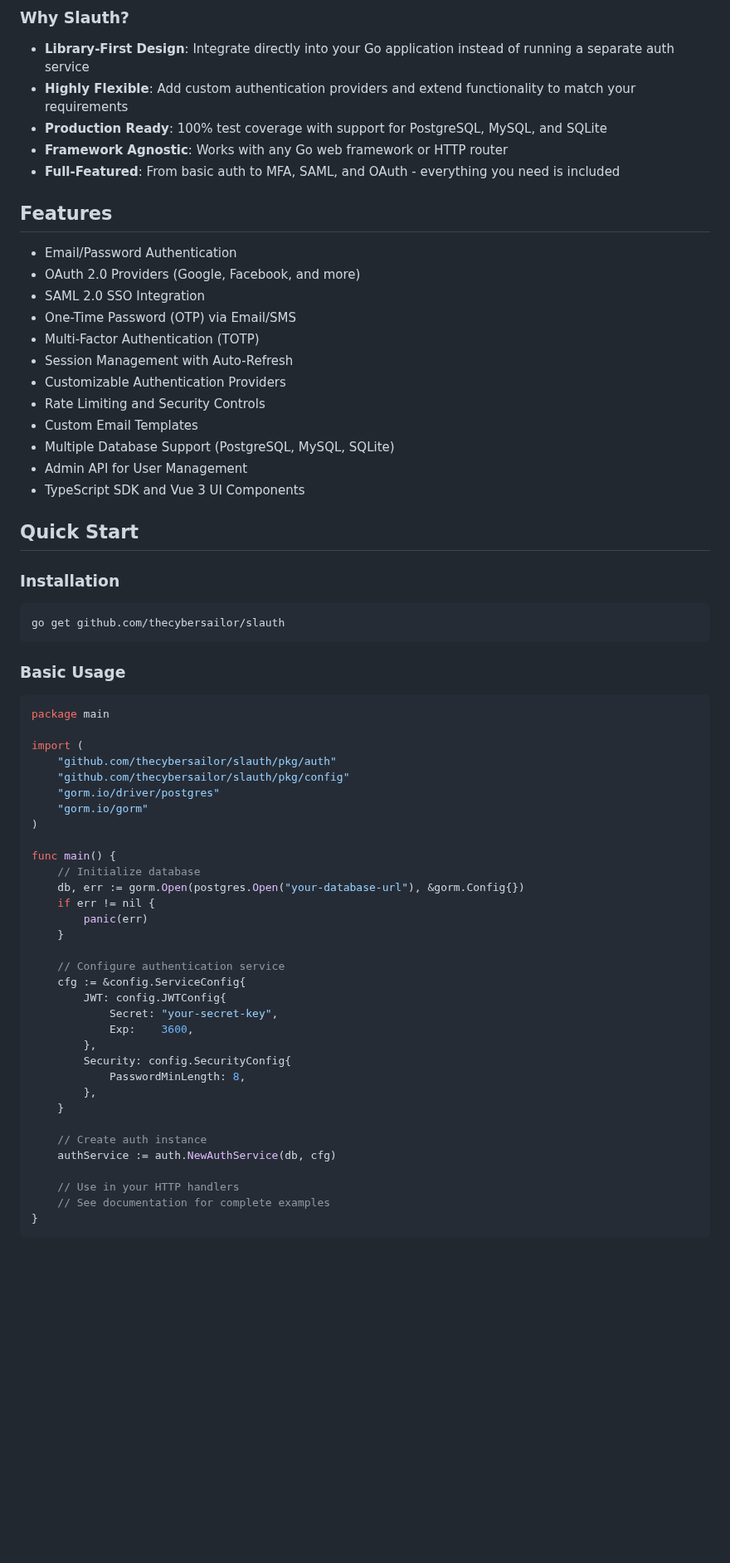
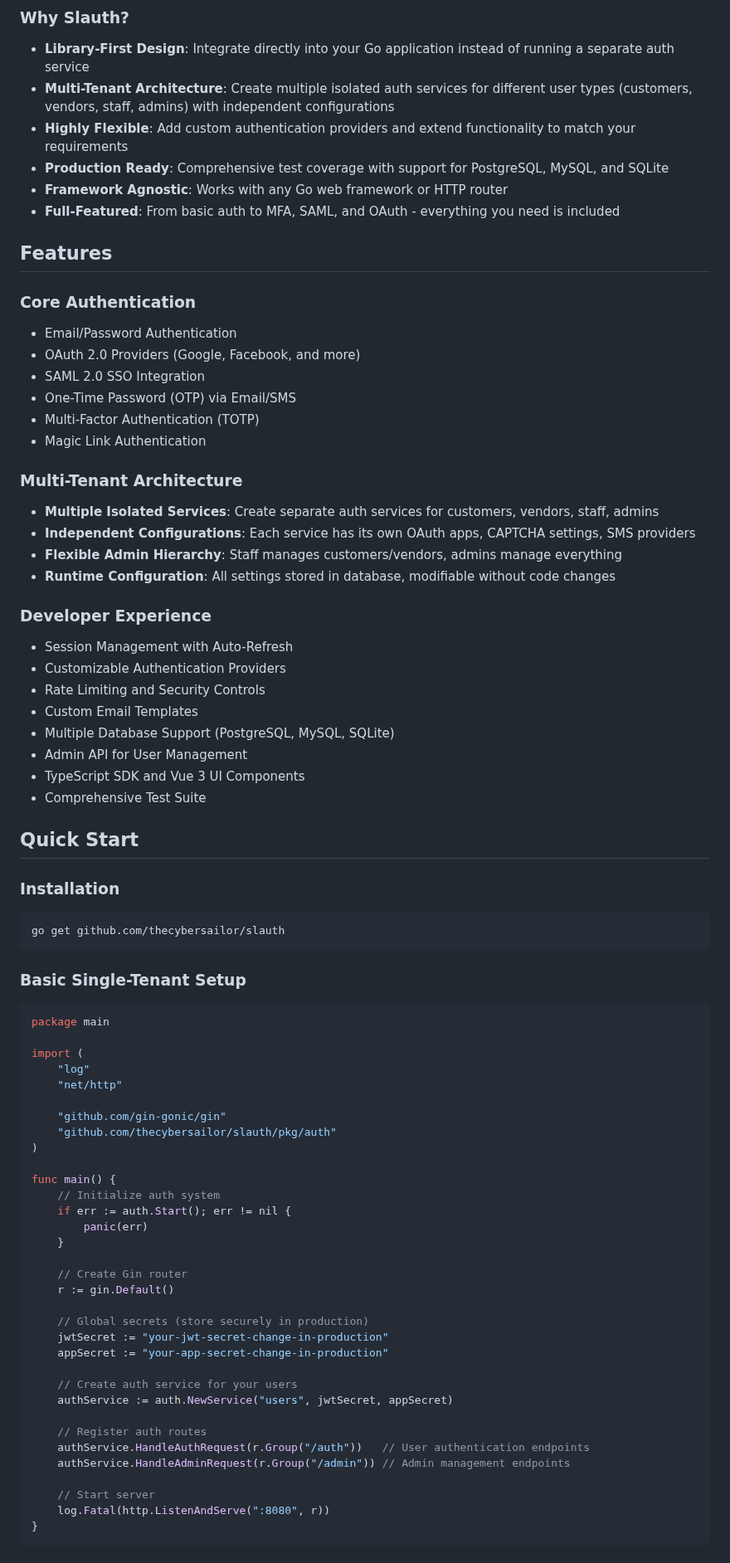
Before and after one commit to thecybersailor/slauth, a Markdown page: README.md, the part around one of its changes. Shown at 83% size. Rendered like a GitHub page; blank space fills up the shorter version.

````diff
--- a/README.md
+++ b/README.md
@@ -18,18 +18,29 @@ Slauth provides enterprise-grade authentication capabilities similar to Supabase
 ### Why Slauth?
 
 - **Library-First Design**: Integrate directly into your Go application instead of running a separate auth service
+- **Multi-Tenant Architecture**: Create multiple isolated auth services for different user types (customers, vendors, staff, admins) with independent configurations
 - **Highly Flexible**: Add custom authentication providers and extend functionality to match your requirements
-- **Production Ready**: 100% test coverage with support for PostgreSQL, MySQL, and SQLite
+- **Production Ready**: Comprehensive test coverage with support for PostgreSQL, MySQL, and SQLite
 - **Framework Agnostic**: Works with any Go web framework or HTTP router
 - **Full-Featured**: From basic auth to MFA, SAML, and OAuth - everything you need is included
 
 ## Features
 
+### Core Authentication
 - Email/Password Authentication
 - OAuth 2.0 Providers (Google, Facebook, and more)
 - SAML 2.0 SSO Integration
 - One-Time Password (OTP) via Email/SMS
 - Multi-Factor Authentication (TOTP)
+- Magic Link Authentication
+
+### Multi-Tenant Architecture
+- **Multiple Isolated Services**: Create separate auth services for customers, vendors, staff, admins
+- **Independent Configurations**: Each service has its own OAuth apps, CAPTCHA settings, SMS providers
+- **Flexible Admin Hierarchy**: Staff manages customers/vendors, admins manage everything
+- **Runtime Configuration**: All settings stored in database, modifiable without code changes
+
+### Developer Experience
 - Session Management with Auto-Refresh
 - Customizable Authentication Providers
 - Rate Limiting and Security Controls
@@ -37,6 +48,7 @@ Slauth provides enterprise-grade authentication capabilities similar to Supabase
 - Multiple Database Support (PostgreSQL, MySQL, SQLite)
 - Admin API for User Management
 - TypeScript SDK and Vue 3 UI Components
+- Comprehensive Test Suite
 
 ## Quick Start
 
@@ -46,41 +58,41 @@ Slauth provides enterprise-grade authentication capabilities similar to Supabase
 go get github.com/thecybersailor/slauth
 ```
 
-### Basic Usage
+### Basic Single-Tenant Setup
 
 ```go
 package main
 
 import (
+    "log"
+    "net/http"
+
+    "github.com/gin-gonic/gin"
     "github.com/thecybersailor/slauth/pkg/auth"
-    "github.com/thecybersailor/slauth/pkg/config"
-    "gorm.io/driver/postgres"
-    "gorm.io/gorm"
 )
 
 func main() {
-    // Initialize database
-    db, err := gorm.Open(postgres.Open("your-database-url"), &gorm.Config{})
-    if err != nil {
+    // Initialize auth system
+    if err := auth.Start(); err != nil {
         panic(err)
     }
 
-    // Configure authentication service
-    cfg := &config.ServiceConfig{
-        JWT: config.JWTConfig{
-            Secret: "your-secret-key",
-            Exp:    3600,
-        },
-        Security: config.SecurityConfig{
-            PasswordMinLength: 8,
-        },
-    }
+    // Create Gin router
+    r := gin.Default()
 
-    // Create auth instance
-    authService := auth.NewAuthService(db, cfg)
+    // Global secrets (store securely in production)
+    jwtSecret := "your-jwt-secret-change-in-production"
+    appSecret := "your-app-secret-change-in-production"
 
-    // Use in your HTTP handlers
-    // See documentation for complete examples
+    // Create auth service for your users
+    authService := auth.NewService("users", jwtSecret, appSecret)
+
+    // Register auth routes
+    authService.HandleAuthRequest(r.Group("/auth"))   // User authentication endpoints
+    authService.HandleAdminRequest(r.Group("/admin")) // Admin management endpoints
+
+    // Start server
+    log.Fatal(http.ListenAndServe(":8080", r))
 }
 ```
 
````
Also changed, not shown: other parts of README.md (+170 -38 lines).
